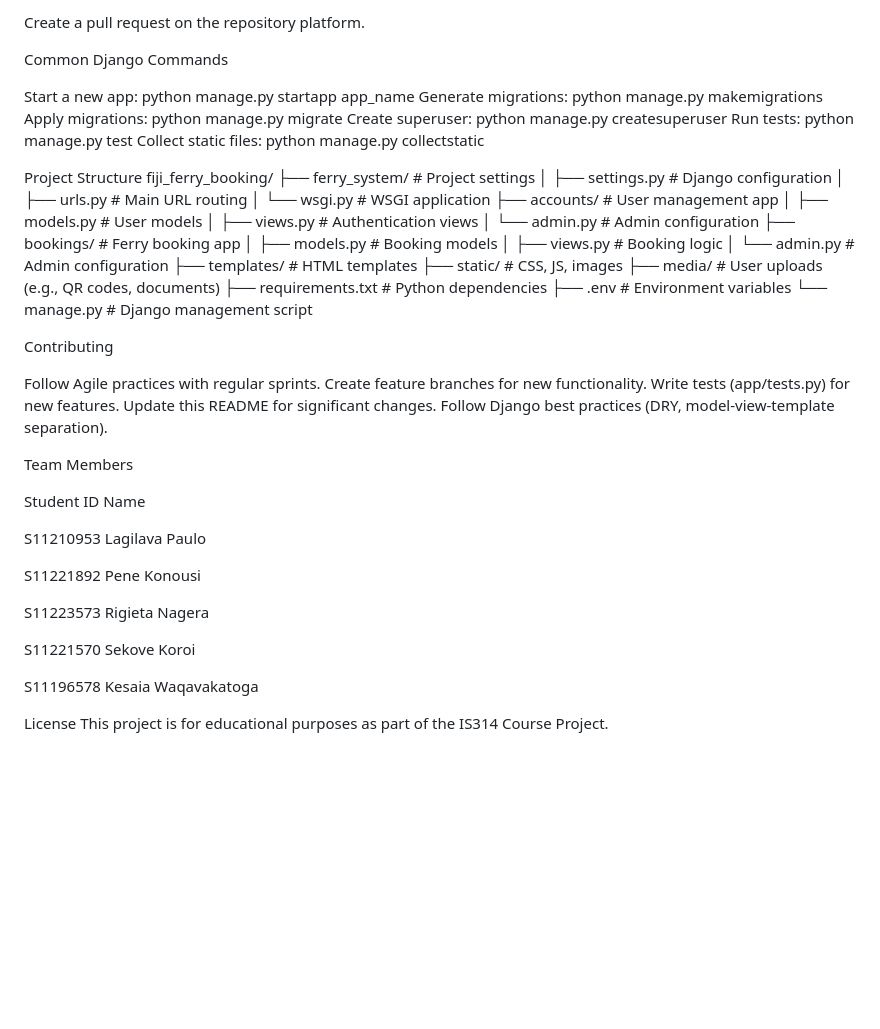
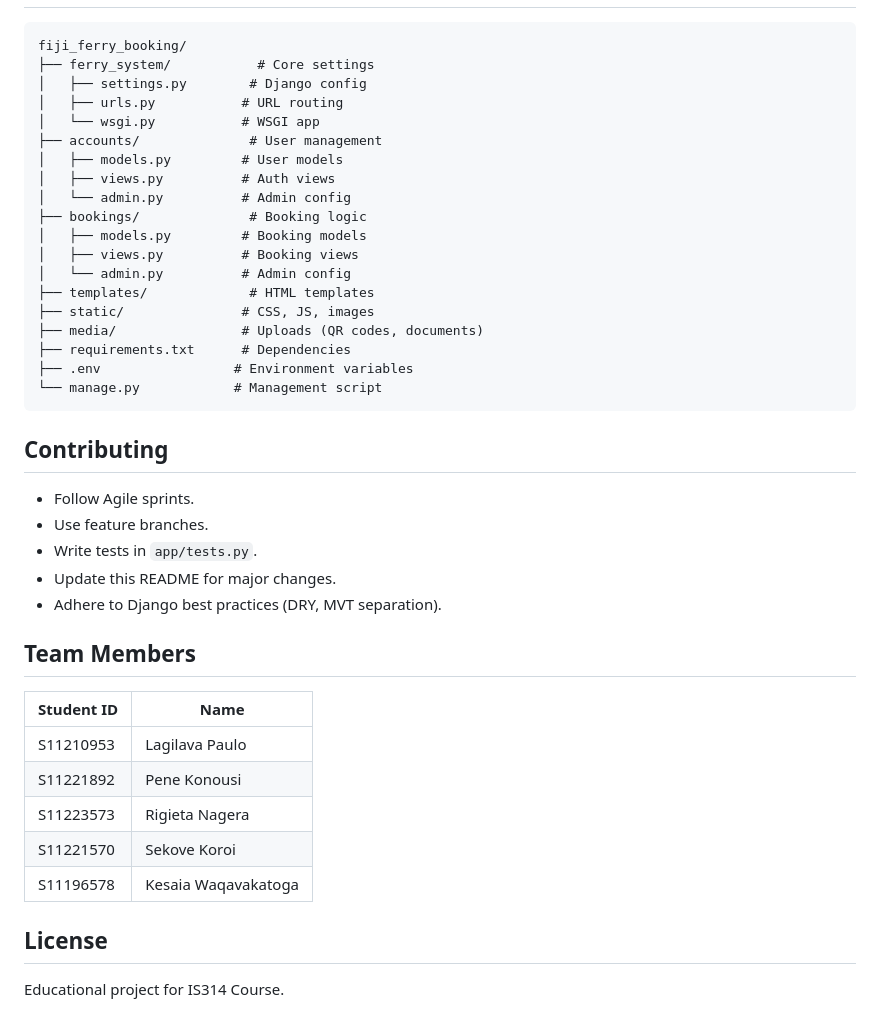
Before and after one commit to Lagilava/fiji_ferry_booking-IS314-2025-, a Markdown page: README.md, the part around one of its changes. Drawn GitHub-style; blank space fills up the shorter version.

````diff
--- a/README.md
+++ b/README.md
@@ -261,73 +229,43 @@ Push and Create Pull Request:git push origin feature/feature-name
-Create a pull request on the repository platform.
-
-
-
-Common Django Commands
-
-Start a new app: python manage.py startapp app_name
-Generate migrations: python manage.py makemigrations
-Apply migrations: python manage.py migrate
-Create superuser: python manage.py createsuperuser
-Run tests: python manage.py test
-Collect static files: python manage.py collectstatic
-
-Project Structure
+```
 fiji_ferry_booking/
-├── ferry_system/           # Project settings
-│   ├── settings.py        # Django configuration
-│   ├── urls.py           # Main URL routing
-│   └── wsgi.py           # WSGI application
-├── accounts/              # User management app
+├── ferry_system/           # Core settings
+│   ├── settings.py        # Django config
+│   ├── urls.py           # URL routing
+│   └── wsgi.py           # WSGI app
+├── accounts/              # User management
 │   ├── models.py         # User models
-│   ├── views.py          # Authentication views
-│   └── admin.py          # Admin configuration
-├── bookings/              # Ferry booking app
+│   ├── views.py          # Auth views
+│   └── admin.py          # Admin config
+├── bookings/              # Booking logic
 │   ├── models.py         # Booking models
-│   ├── views.py          # Booking logic
-│   └── admin.py          # Admin configuration
+│   ├── views.py          # Booking views
+│   └── admin.py          # Admin config
 ├── templates/             # HTML templates
 ├── static/               # CSS, JS, images
-├── media/                # User uploads (e.g., QR codes, documents)
-├── requirements.txt      # Python dependencies
+├── media/                # Uploads (QR codes, documents)
+├── requirements.txt      # Dependencies
 ├── .env                 # Environment variables
-└── manage.py            # Django management script
+└── manage.py            # Management script
+```
 
-Contributing
+## Contributing
 
-Follow Agile practices with regular sprints.
-Create feature branches for new functionality.
-Write tests (app/tests.py) for new features.
-Update this README for significant changes.
-Follow Django best practices (DRY, model-view-template separation).
+- Follow Agile sprints.
+- Use feature branches.
+- Write tests in `app/tests.py`.
+- Update this README for major changes.
+- Adhere to Django best practices (DRY, MVT separation).
 
-Team Members
+## Team Members
 
+| Student ID | Name                     |
+|------------|--------------------------|
+| S11210953  | Lagilava Paulo           |
+| S11221892  | Pene Konousi             |
+| S11223573  | Rigieta Nagera           |
+| S11221570  | Sekove Koroi             |
+| S11196578  | Kesaia Waqavakatoga      |
 
+## License
 
-Student ID
-Name
-
-
-
-S11210953
-Lagilava Paulo
-
-
-S11221892
-Pene Konousi
-
-
-S11223573
-Rigieta Nagera
-
-
-S11221570
-Sekove Koroi
-
-
-S11196578
-Kesaia Waqavakatoga
-
-
-License
-This project is for educational purposes as part of the IS314 Course Project.
+Educational project for IS314 Course.
````
Also changed, not shown: other parts of README.md (+178 -210 lines).
